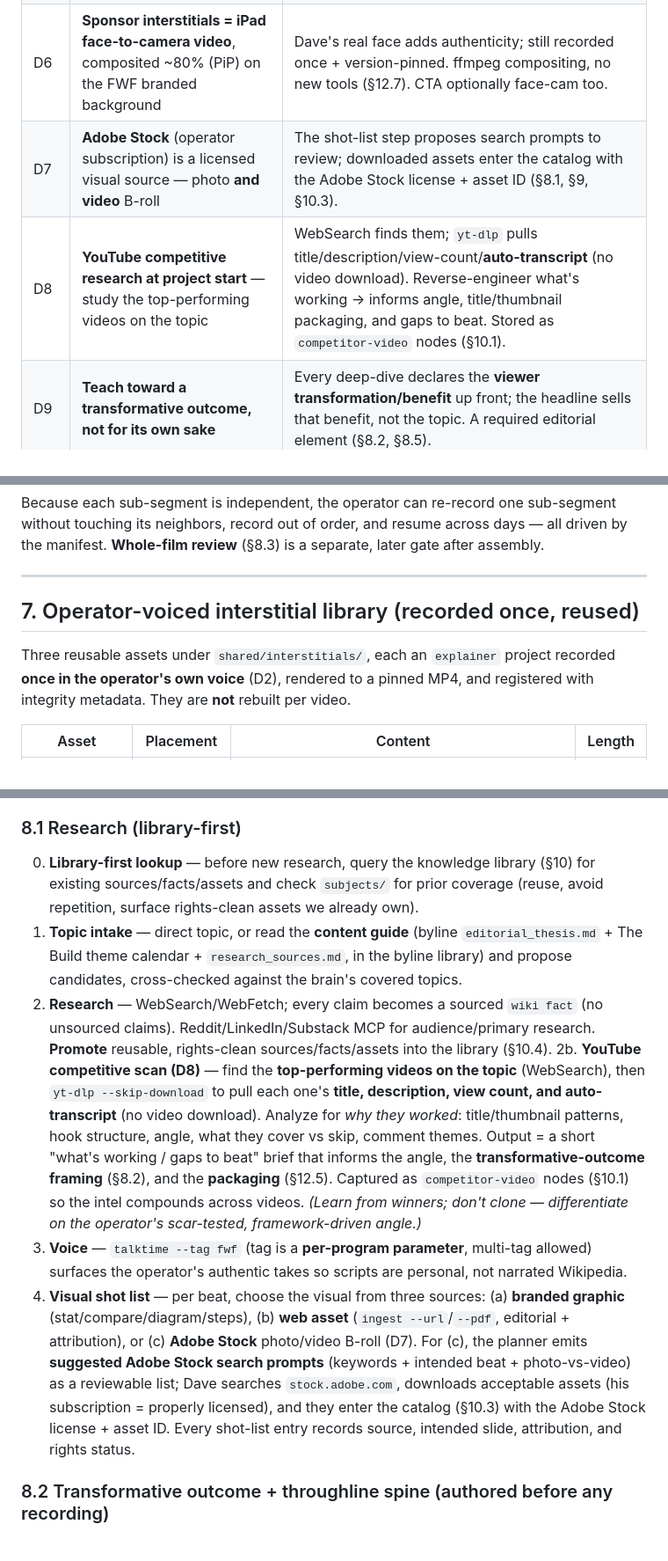
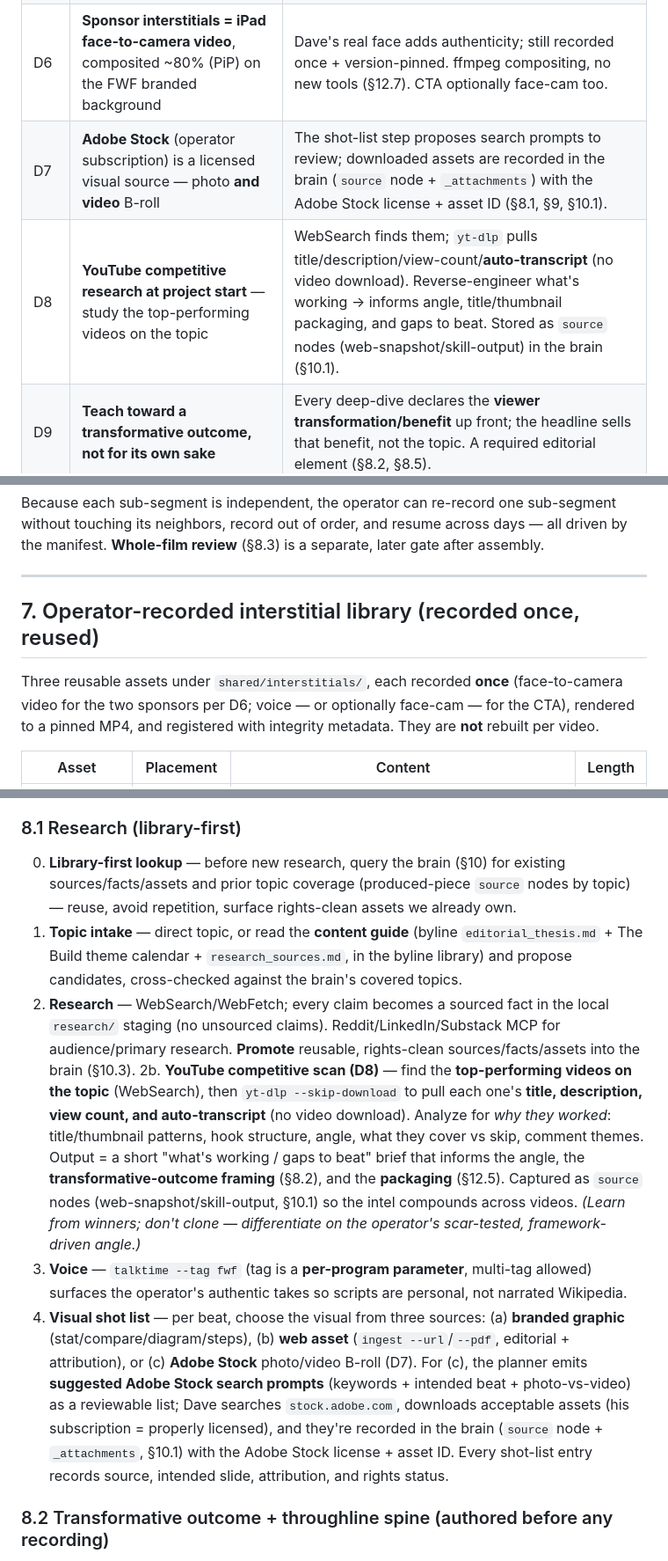
Before and after one commit to nemock/video-explainer-system, a Markdown page: deep-dive/ARCHITECTURE.md, 3 parts joined by grey strips. Shown at 88% size. GitHub-like rendering.

```diff
--- a/deep-dive/ARCHITECTURE.md
+++ b/deep-dive/ARCHITECTURE.md
@@ -41,8 +41,8 @@ This delivers the four properties the operator asked for:
 | D4 | **Central library = the shared `make_money/brain` cb vault** (resolved) | One content brain across FWF / personal / deep-dives / MedTech Monday / Founder Tip Tuesday / carousels. Per-video `research/` staging promotes up via `cb intake`. Not the cb *code* repo, not client vaults (§10) |
 | D5 | **Deck/visual layer follows McKinsey-grade information-design**, adapted to FWF + motion | Action/"so-what" slide titles, one-message-per-slide, MECE structure, disciplined data-viz and visual hierarchy — rendered as dynamic animated FWF slides (§8.6, §17). Leverage the `mckinsey-presentations` skill's standards. |
 | D6 | **Sponsor interstitials = iPad face-to-camera video**, composited ~80% (PiP) on the FWF branded background | Dave's real face adds authenticity; still recorded once + version-pinned. ffmpeg compositing, no new tools (§12.7). CTA optionally face-cam too. |
-| D7 | **Adobe Stock** (operator subscription) is a licensed visual source — photo **and video** B-roll | The shot-list step proposes search prompts to review; downloaded assets enter the catalog with the Adobe Stock license + asset ID (§8.1, §9, §10.3). |
-| D8 | **YouTube competitive research at project start** — study the top-performing videos on the topic | WebSearch finds them; `yt-dlp` pulls title/description/view-count/**auto-transcript** (no video download). Reverse-engineer what's working → informs angle, title/thumbnail packaging, and gaps to beat. Stored as `competitor-video` nodes (§10.1). |
+| D7 | **Adobe Stock** (operator subscription) is a licensed visual source — photo **and video** B-roll | The shot-list step proposes search prompts to review; downloaded assets are recorded in the brain (`source` node + `_attachments`) with the Adobe Stock license + asset ID (§8.1, §9, §10.1). |
+| D8 | **YouTube competitive research at project start** — study the top-performing videos on the topic | WebSearch finds them; `yt-dlp` pulls title/description/view-count/**auto-transcript** (no video download). Reverse-engineer what's working → informs angle, title/thumbnail packaging, and gaps to beat. Stored as `source` nodes (web-snapshot/skill-output) in the brain (§10.1). |
 | D9 | **Teach toward a transformative outcome, not for its own sake** | Every deep-dive declares the **viewer transformation/benefit** up front; the headline sells that benefit, not the topic. A required editorial element (§8.2, §8.5). |
 | D10 | **Custom YouTube thumbnail**, generated per best practices | Default = an on-brand **composite** (FWF template + 3–5-word high-impact keyword text + operator selfie in a corner) — deterministic, no AI needed. Optional AI hero via the operator's Google "nano banana"/Gemini API or an interactive Gemini handoff. Uploaded as Blotato custom thumbnail (§12.5). |
 
@@ -185,9 +185,9 @@ Because each sub-segment is independent, the operator can re-record one sub-segm
 
 ---
 
-## 7. Operator-voiced interstitial library (recorded once, reused)
+## 7. Operator-recorded interstitial library (recorded once, reused)
 
-Three reusable assets under `shared/interstitials/`, each an `explainer` project recorded **once in the operator's own voice** (D2), rendered to a pinned MP4, and registered with integrity metadata. They are **not** rebuilt per video.
+Three reusable assets under `shared/interstitials/`, each recorded **once** (face-to-camera video for the two sponsors per D6; voice — or optionally face-cam — for the CTA), rendered to a pinned MP4, and registered with integrity metadata. They are **not** rebuilt per video.
 
 | Asset | Placement | Content | Length |
 |---|---|---|---|
@@ -222,12 +222,12 @@ The deep-dive is a **new format under Dave's byline**, so it inherits the existi
 - **`humanizer` skill is prose ground-truth.** Every script bound for the voiceover runs through `humanizer`; for this **spoken** format, run humanizer on the script as written, then a separate **spoken-cadence pass** (never pre-shorten before humanizer, never skip it). This is a hard step in the script stage (§6/§8.2).
 
 ### 8.1 Research (library-first)
-0. **Library-first lookup** — before new research, query the knowledge library (§10) for existing sources/facts/assets and check `subjects/` for prior coverage (reuse, avoid repetition, surface rights-clean assets we already own).
+0. **Library-first lookup** — before new research, query the brain (§10) for existing sources/facts/assets and prior topic coverage (produced-piece `source` nodes by topic) — reuse, avoid repetition, surface rights-clean assets we already own.
 1. **Topic intake** — direct topic, or read the **content guide** (byline `editorial_thesis.md` + The Build theme calendar + `research_sources.md`, in the byline library) and propose candidates, cross-checked against the brain's covered topics.
-2. **Research** — WebSearch/WebFetch; every claim becomes a sourced `wiki fact` (no unsourced claims). Reddit/LinkedIn/Substack MCP for audience/primary research. **Promote** reusable, rights-clean sources/facts/assets into the library (§10.4).
-2b. **YouTube competitive scan (D8)** — find the **top-performing videos on the topic** (WebSearch), then `yt-dlp --skip-download` to pull each one's **title, description, view count, and auto-transcript** (no video download). Analyze for *why they worked*: title/thumbnail patterns, hook structure, angle, what they cover vs skip, comment themes. Output = a short "what's working / gaps to beat" brief that informs the angle, the **transformative-outcome framing** (§8.2), and the **packaging** (§12.5). Captured as `competitor-video` nodes (§10.1) so the intel compounds across videos. *(Learn from winners; don't clone — differentiate on the operator's scar-tested, framework-driven angle.)*
+2. **Research** — WebSearch/WebFetch; every claim becomes a sourced fact in the local `research/` staging (no unsourced claims). Reddit/LinkedIn/Substack MCP for audience/primary research. **Promote** reusable, rights-clean sources/facts/assets into the brain (§10.3).
+2b. **YouTube competitive scan (D8)** — find the **top-performing videos on the topic** (WebSearch), then `yt-dlp --skip-download` to pull each one's **title, description, view count, and auto-transcript** (no video download). Analyze for *why they worked*: title/thumbnail patterns, hook structure, angle, what they cover vs skip, comment themes. Output = a short "what's working / gaps to beat" brief that informs the angle, the **transformative-outcome framing** (§8.2), and the **packaging** (§12.5). Captured as `source` nodes (web-snapshot/skill-output, §10.1) so the intel compounds across videos. *(Learn from winners; don't clone — differentiate on the operator's scar-tested, framework-driven angle.)*
 3. **Voice** — `talktime --tag fwf` (tag is a **per-program parameter**, multi-tag allowed) surfaces the operator's authentic takes so scripts are personal, not narrated Wikipedia.
-4. **Visual shot list** — per beat, choose the visual from three sources: (a) **branded graphic** (stat/compare/diagram/steps), (b) **web asset** (`ingest --url`/`--pdf`, editorial + attribution), or (c) **Adobe Stock** photo/video B-roll (D7). For (c), the planner emits **suggested Adobe Stock search prompts** (keywords + intended beat + photo-vs-video) as a reviewable list; Dave searches `stock.adobe.com`, downloads acceptable assets (his subscription = properly licensed), and they enter the catalog (§10.3) with the Adobe Stock license + asset ID. Every shot-list entry records source, intended slide, attribution, and rights status.
+4. **Visual shot list** — per beat, choose the visual from three sources: (a) **branded graphic** (stat/compare/diagram/steps), (b) **web asset** (`ingest --url`/`--pdf`, editorial + attribution), or (c) **Adobe Stock** photo/video B-roll (D7). For (c), the planner emits **suggested Adobe Stock search prompts** (keywords + intended beat + photo-vs-video) as a reviewable list; Dave searches `stock.adobe.com`, downloads acceptable assets (his subscription = properly licensed), and they're recorded in the brain (`source` node + `_attachments`, §10.1) with the Adobe Stock license + asset ID. Every shot-list entry records source, intended slide, attribution, and rights status.
 
 ### 8.2 Transformative outcome + throughline spine (authored before any recording)
 **Transformative outcome first (D9).** Before structure, name the **transformation**: what can the viewer *do, decide, or see differently* after watching that they couldn't before? Deep-dives teach toward an **outcome**, not for teaching's sake — the value is the change in the viewer, and the **headline sells that benefit**, not the topic. (E.g. not "What is a pitch deck" but "build the right company by pressure-testing it on ten slides before you waste a year.") The competitive scan (§8.1.2b) and the byline thesis (§8.0: practical, framework-driven, forward motion) both feed this. Record the transformation + the one-line benefit promise at the top of `content-plan.md`; the cold open and headline derive from it.
```
Also changed, not shown: other parts of deep-dive/ARCHITECTURE.md (+14 -13 lines), deep-dive/PRD.md (+14 -14 lines).
